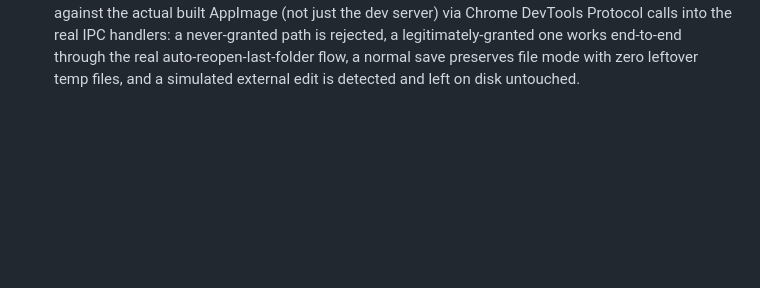
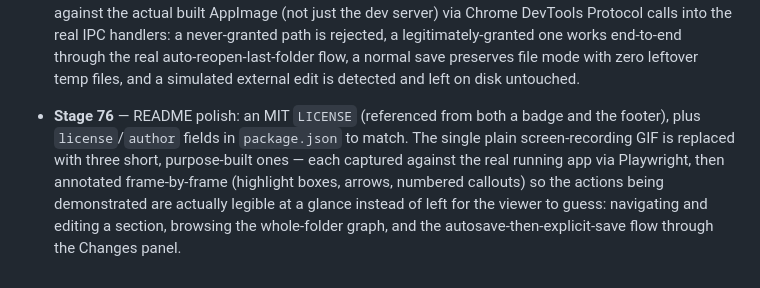
Before and after one commit to AhmedYousriSobhi/md.orchestra, a Markdown page: CHANGELOG.md, the part around the change. GitHub-like rendering; blank space fills up the shorter version.

```diff
--- a/CHANGELOG.md
+++ b/CHANGELOG.md
@@ -1517,3 +1517,13 @@ picker itself worked correctly; it was a test-tooling quirk, not an app bug.
   works end-to-end through the real auto-reopen-last-folder flow, a
   normal save preserves file mode with zero leftover temp files, and a
   simulated external edit is detected and left on disk untouched.
+
+- **Stage 76** — README polish: an MIT `LICENSE` (referenced from both a
+  badge and the footer), plus `license`/`author` fields in `package.json`
+  to match. The single plain screen-recording GIF is replaced with three
+  short, purpose-built ones — each captured against the real running app
+  via Playwright, then annotated frame-by-frame (highlight boxes, arrows,
+  numbered callouts) so the actions being demonstrated are actually
+  legible at a glance instead of left for the viewer to guess: navigating
+  and editing a section, browsing the whole-folder graph, and the
+  autosave-then-explicit-save flow through the Changes panel.
```
Also changed, not shown: README.md (+29 -6 lines), docs/assets/demo-edit.gif (added), docs/assets/demo-map.gif (added), docs/assets/demo-save.gif (added), docs/assets/demo.gif (deleted), 2 other files.
